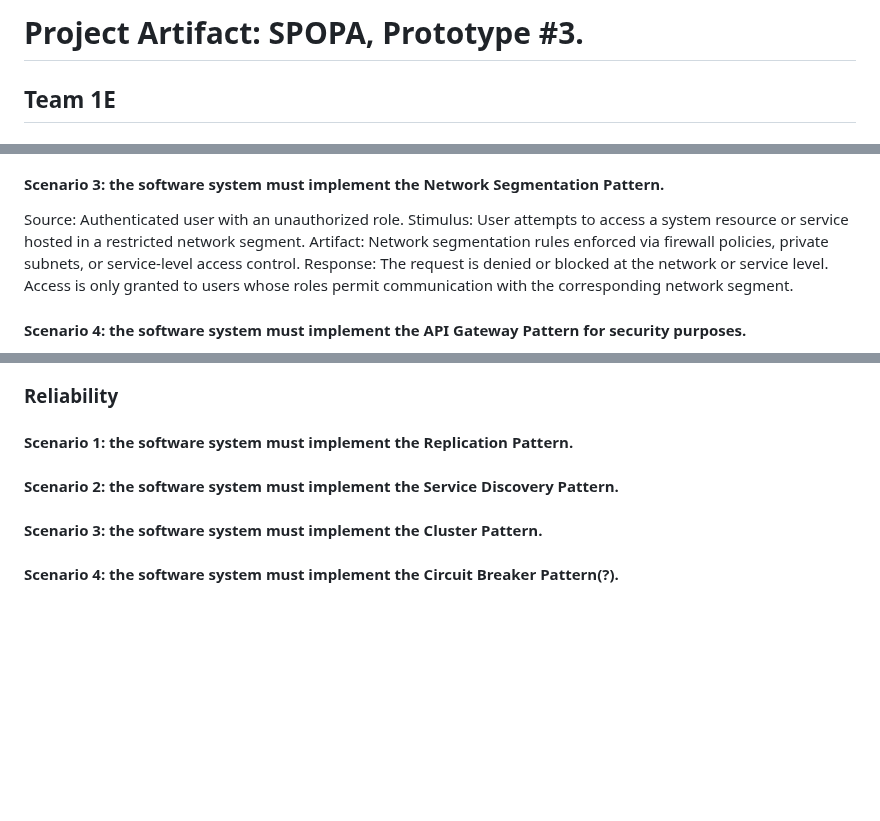
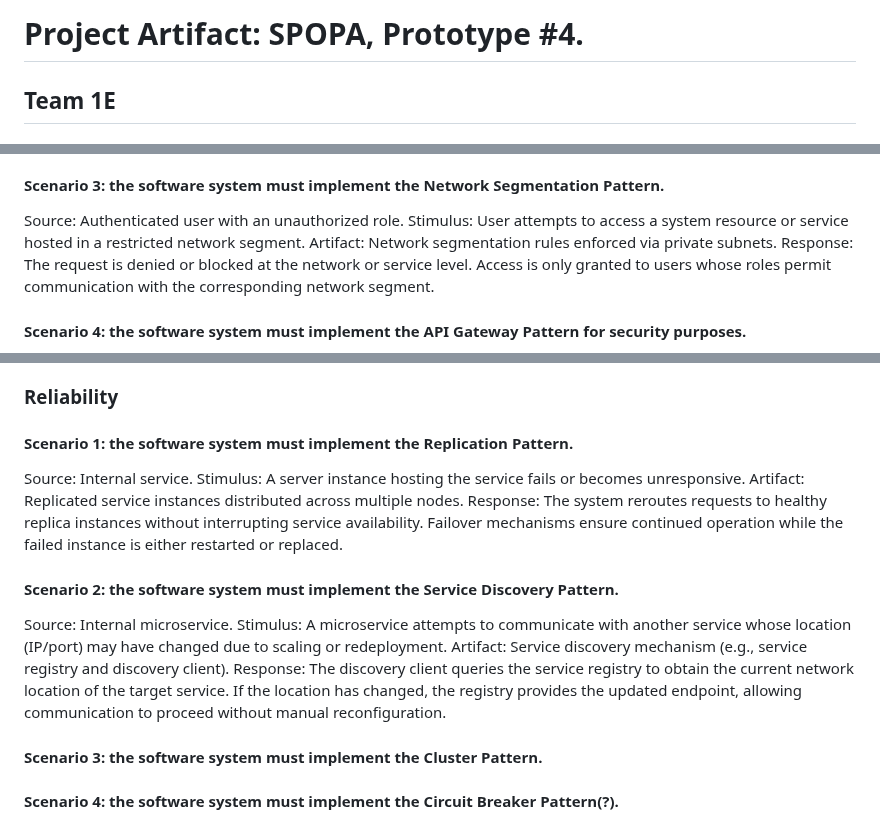
Before and after one commit to jdavidrt/spopa-25-frontend, a Markdown page: README.md, 3 parts joined by grey strips. Drawn GitHub-style; blank space fills up the shorter version.

```diff
--- a/README.md
+++ b/README.md
@@ -1,4 +1,4 @@
-# Project Artifact: SPOPA, Prototype #3.
+# Project Artifact: SPOPA, Prototype #4.
 
 
 ## Team 1E
@@ -128,7 +128,7 @@ Source: External user. Stimulus: User makes a comunication with the system. Arti
 #### Scenario 2: the software system must implement the Reverse Proxy Pattern.
 Source: Malicious external agent. Stimulus: Agent attempts to establish a direct connection to internal service endpoints, bypassing the reverse proxy. Artifact: Network-level configuration and NGINX reverse proxy restricting access to private internal services. Response: The connection is rejected or dropped, as direct access to internal services is blocked; only requests routed through the reverse proxy on the public interface are accepted.
 #### Scenario 3: the software system must implement the Network Segmentation Pattern.
-Source: Authenticated user with an unauthorized role. Stimulus: User attempts to access a system resource or service hosted in a restricted network segment. Artifact: Network segmentation rules enforced via firewall policies, private subnets, or service-level access control. Response: The request is denied or blocked at the network or service level. Access is only granted to users whose roles permit communication with the corresponding network segment.
+Source: Authenticated user with an unauthorized role. Stimulus: User attempts to access a system resource or service hosted in a restricted network segment. Artifact: Network segmentation rules enforced via private subnets. Response: The request is denied or blocked at the network or service level. Access is only granted to users whose roles permit communication with the corresponding network segment.
 #### Scenario 4: the software system must implement the API Gateway Pattern for security purposes.
 Source: External user. Stimulus: User sends a request to access backend services. Artifact: API Gateway positioned between the user and internal microservices. Response: The API Gateway authenticates and authorizes the request, applies rate limiting and validation rules, and routes the request to the appropriate internal service. Unauthorized or malformed requests are rejected before reaching internal components.
 
@@ -210,7 +210,10 @@ We conducted a series of load tests on our load-balanced microservices architect
 [Ñ]
 ### Reliability
 #### Scenario 1: the software system must implement the Replication Pattern.
+Source: Internal service. Stimulus: A server instance hosting the service fails or becomes unresponsive. Artifact: Replicated service instances distributed across multiple nodes.
+Response: The system reroutes requests to healthy replica instances without interrupting service availability. Failover mechanisms ensure continued operation while the failed instance is either restarted or replaced.
 #### Scenario 2: the software system must implement the Service Discovery Pattern.
+Source: Internal microservice. Stimulus: A microservice attempts to communicate with another service whose location (IP/port) may have changed due to scaling or redeployment. Artifact: Service discovery mechanism (e.g., service registry and discovery client). Response: The discovery client queries the service registry to obtain the current network location of the  target service. If the location has changed, the registry provides the updated endpoint, allowing communication to proceed without manual reconfiguration.
 #### Scenario 3: the software system must implement the Cluster Pattern.
 #### Scenario 4: the software system must implement the Circuit Breaker Pattern(?).
 
```
Also changed, not shown: other parts of README.md (+1 -1 lines).
